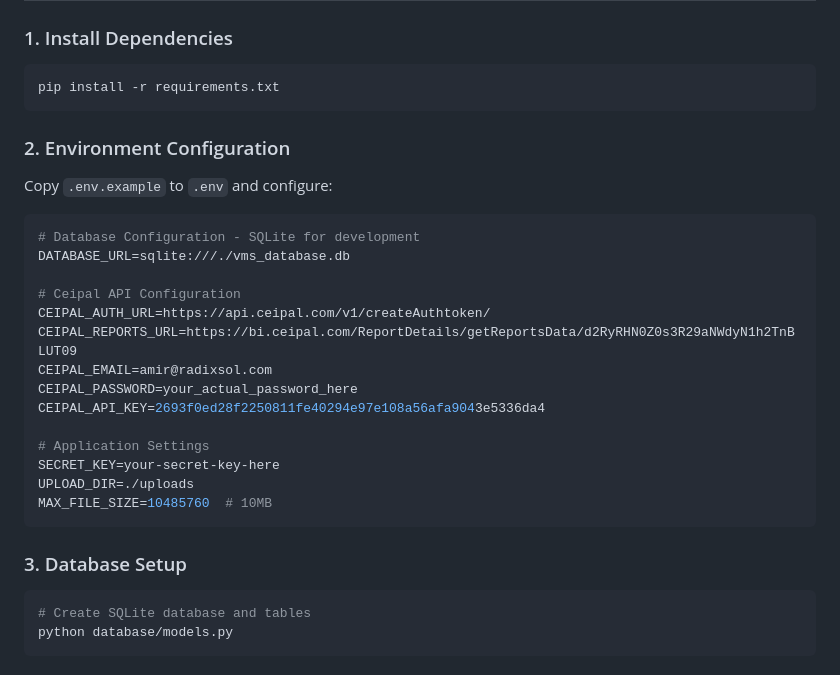
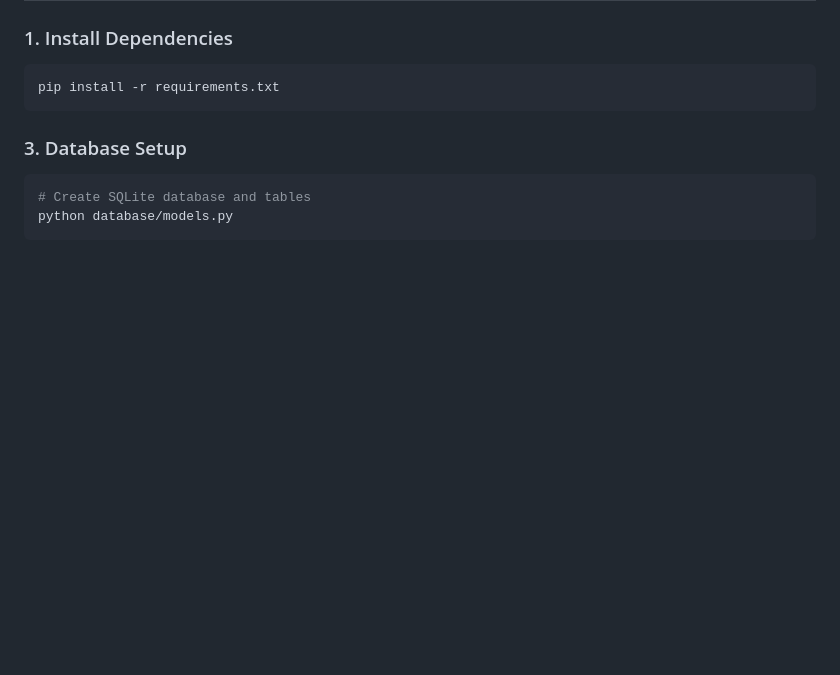
Before and after one commit to Sonali1701/VMS, a Markdown page: README.md, the part around the change. Drawn GitHub-style; blank space fills up the shorter version.

````diff
--- a/README.md
+++ b/README.md
@@ -41,25 +41,6 @@ VMS/
 pip install -r requirements.txt
 ```
 
-### 2. Environment Configuration
-Copy `.env.example` to `.env` and configure:
-
-```env
-# Database Configuration - SQLite for development
-DATABASE_URL=sqlite:///./vms_database.db
-
-# Ceipal API Configuration
-CEIPAL_AUTH_URL=https://api.ceipal.com/v1/createAuthtoken/
-CEIPAL_REPORTS_URL=https://bi.ceipal.com/ReportDetails/getReportsData/d2RyRHN0Z0s3R29aNWdyN1h2TnBLUT09
-CEIPAL_EMAIL=amir@radixsol.com
-CEIPAL_PASSWORD=your_actual_password_here
-CEIPAL_API_KEY=2693f0ed28f2250811fe40294e97e108a56afa9043e5336da4
-
-# Application Settings
-SECRET_KEY=your-secret-key-here
-UPLOAD_DIR=./uploads
-MAX_FILE_SIZE=10485760  # 10MB
-```
 
 ### 3. Database Setup
 ```bash
````
